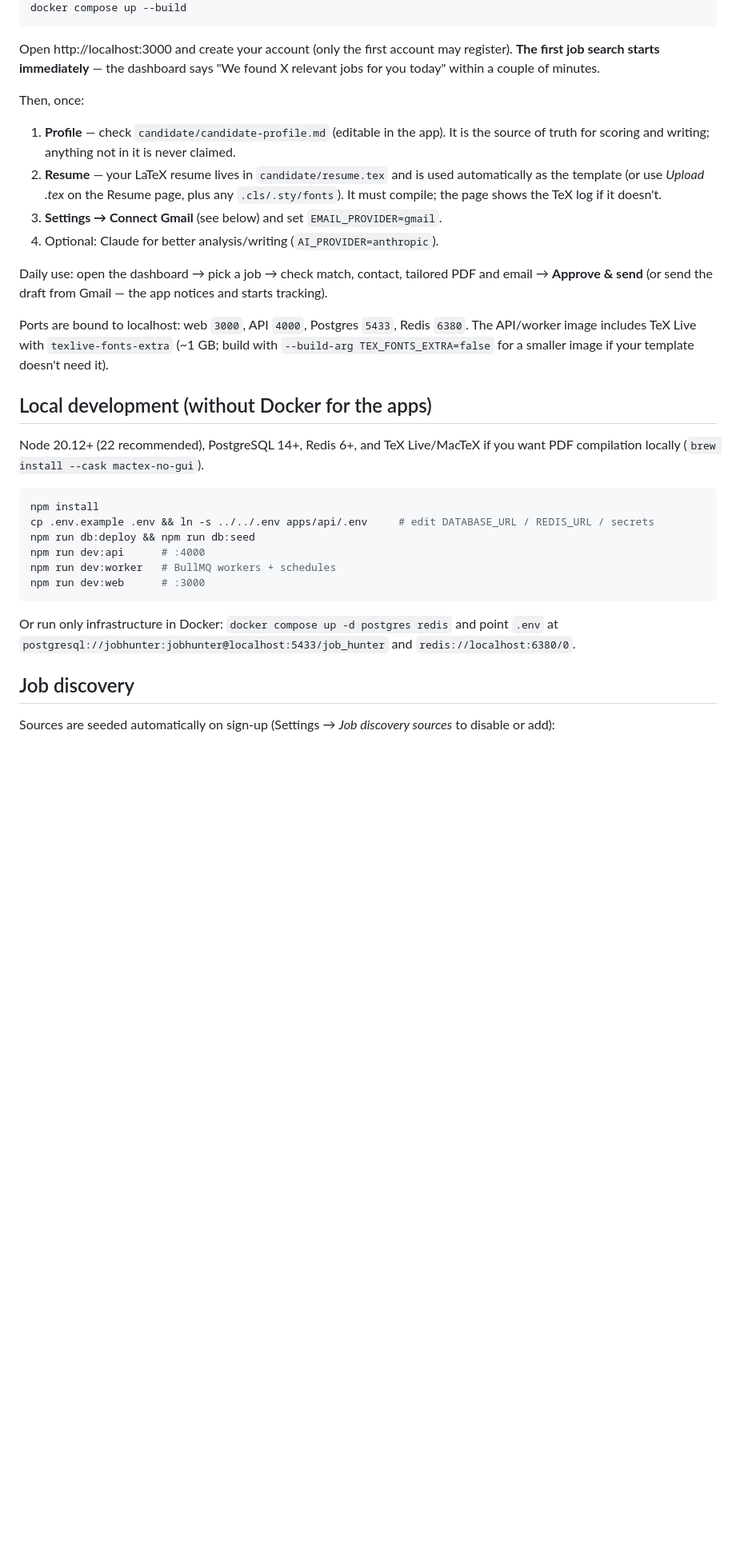
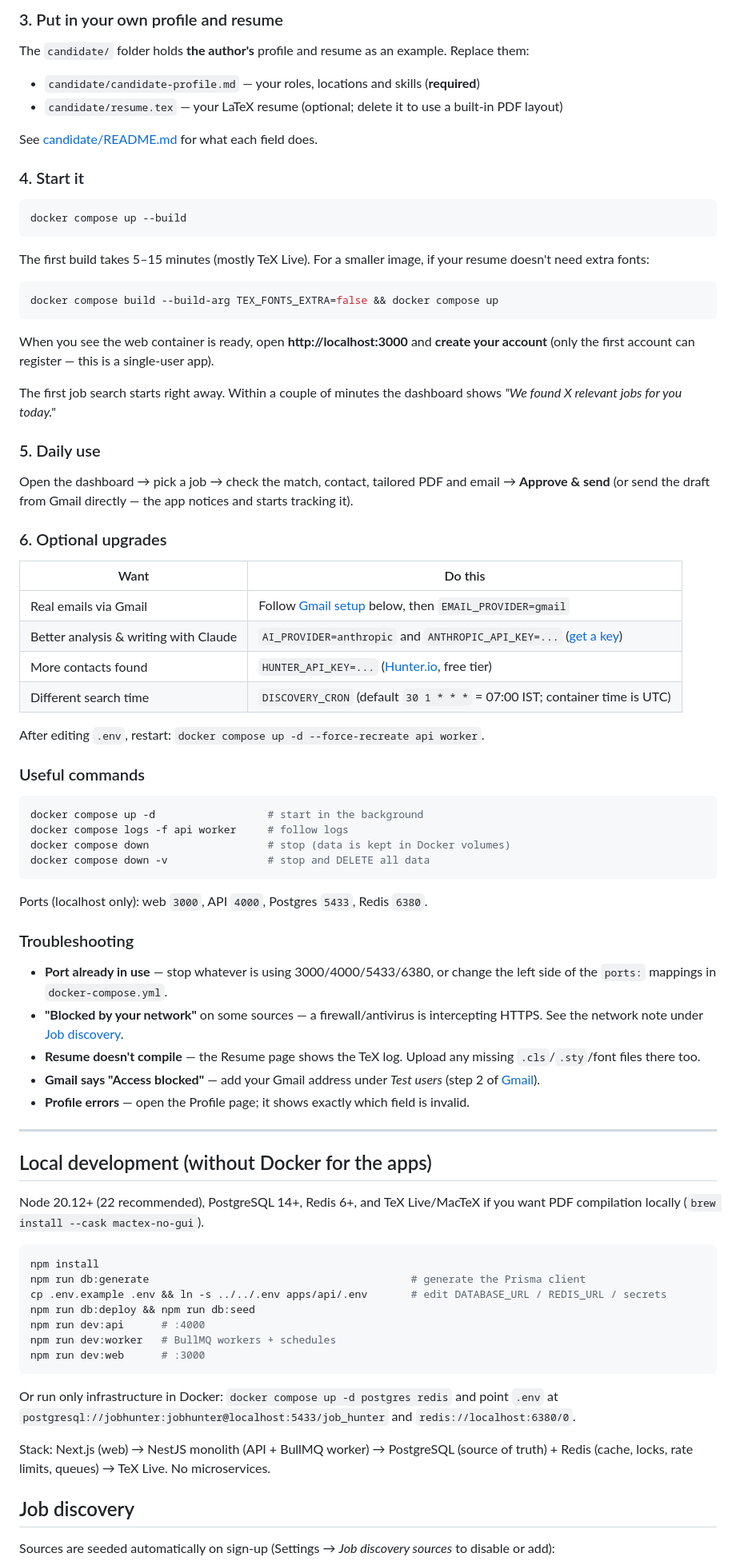
Before and after one commit to princegupta-dev/career-outreach, a Markdown page: README.md, the part around one of its changes. Shown at 80% size. Rendered like a GitHub page; blank space fills up the shorter version.

````diff
--- a/README.md
+++ b/README.md
@@ -35,26 +98,71 @@ cp .env.example .env     # optional for a first look; required for Gmail / Claud
+### 3. Put in your own profile and resume
+
+The `candidate/` folder holds **the author's** profile and resume as an example. Replace them:
+
+- `candidate/candidate-profile.md` — your roles, locations and skills (**required**)
+- `candidate/resume.tex` — your LaTeX resume (optional; delete it to use a built-in PDF layout)
+
+See [candidate/README.md](candidate/README.md) for what each field does.
+
+### 4. Start it
+
+```bash
 docker compose up --build
 ```
 
-Open http://localhost:3000 and create your account (only the first account may register).
-**The first job search starts immediately** — the dashboard says
-"We found X relevant jobs for you today" within a couple of minutes.
+The first build takes 5–15 minutes (mostly TeX Live). For a smaller image, if your resume doesn't
+need extra fonts:
 
-Then, once:
+```bash
+docker compose build --build-arg TEX_FONTS_EXTRA=false && docker compose up
+```
 
-1. **Profile** — check `candidate/candidate-profile.md` (editable in the app). It is the source of
-   truth for scoring and writing; anything not in it is never claimed.
-2. **Resume** — your LaTeX resume lives in `candidate/resume.tex` and is used automatically as the
-   template (or use *Upload .tex* on the Resume page, plus any `.cls/.sty/fonts`). It must compile;
-   the page shows the TeX log if it doesn't.
-3. **Settings → Connect Gmail** (see below) and set `EMAIL_PROVIDER=gmail`.
-4. Optional: Claude for better analysis/writing (`AI_PROVIDER=anthropic`).
+When you see the web container is ready, open **http://localhost:3000** and **create your
+account** (only the first account can register — this is a single-user app).
 
-Daily use: open the dashboard → pick a job → check match, contact, tailored PDF and email →
-**Approve & send** (or send the draft from Gmail — the app notices and starts tracking).
+The first job search starts right away. Within a couple of minutes the dashboard shows
+*"We found X relevant jobs for you today."*
 
-Ports are bound to localhost: web `3000`, API `4000`, Postgres `5433`, Redis `6380`.
-The API/worker image includes TeX Live with `texlive-fonts-extra` (~1 GB; build with
-`--build-arg TEX_FONTS_EXTRA=false` for a smaller image if your template doesn't need it).
+### 5. Daily use
+
+Open the dashboard → pick a job → check the match, contact, tailored PDF and email → **Approve &
+send** (or send the draft from Gmail directly — the app notices and starts tracking it).
+
+### 6. Optional upgrades
+
+| Want | Do this |
+| --- | --- |
+| Real emails via Gmail | Follow [Gmail setup](#gmail) below, then `EMAIL_PROVIDER=gmail` |
+| Better analysis & writing with Claude | `AI_PROVIDER=anthropic` and `ANTHROPIC_API_KEY=...` ([get a key](https://console.anthropic.com)) |
+| More contacts found | `HUNTER_API_KEY=...` ([Hunter.io](https://hunter.io), free tier) |
+| Different search time | `DISCOVERY_CRON` (default `30 1 * * *` = 07:00 IST; container time is UTC) |
+
+After editing `.env`, restart: `docker compose up -d --force-recreate api worker`.
+
+### Useful commands
+
+```bash
+docker compose up -d                  # start in the background
+docker compose logs -f api worker     # follow logs
+docker compose down                   # stop (data is kept in Docker volumes)
+docker compose down -v                # stop and DELETE all data
+```
+
+Ports (localhost only): web `3000`, API `4000`, Postgres `5433`, Redis `6380`.
+
+### Troubleshooting
+
+- **Port already in use** — stop whatever is using 3000/4000/5433/6380, or change the left side
+  of the `ports:` mappings in `docker-compose.yml`.
+- **"Blocked by your network"** on some sources — a firewall/antivirus is intercepting HTTPS. See
+  the network note under [Job discovery](#job-discovery).
+- **Resume doesn't compile** — the Resume page shows the TeX log. Upload any missing
+  `.cls`/`.sty`/font files there too.
+- **Gmail says "Access blocked"** — add your Gmail address under *Test users* (step 2 of
+  [Gmail](#gmail)).
+- **Profile errors** — open the Profile page; it shows exactly which field is invalid.
+
+---
 
 ## Local development (without Docker for the apps)
 
@@ -63,7 +171,8 @@ compilation locally (`brew install --cask mactex-no-gui`).
 
 ```bash
 npm install
-cp .env.example .env && ln -s ../../.env apps/api/.env     # edit DATABASE_URL / REDIS_URL / secrets
+npm run db:generate                                          # generate the Prisma client
+cp .env.example .env && ln -s ../../.env apps/api/.env       # edit DATABASE_URL / REDIS_URL / secrets
 npm run db:deploy && npm run db:seed
 npm run dev:api      # :4000
 npm run dev:worker   # BullMQ workers + schedules
@@ -72,6 +181,9 @@ npm run dev:web      # :3000
 
 Or run only infrastructure in Docker: `docker compose up -d postgres redis` and point `.env` at
 `postgresql://jobhunter:jobhunter@localhost:5433/job_hunter` and `redis://localhost:6380/0`.
+
+Stack: Next.js (web) → NestJS monolith (API + BullMQ worker) → PostgreSQL (source of truth) +
+Redis (cache, locks, rate limits, queues) → TeX Live. No microservices.
 
 ## Job discovery
 
````
Also changed, not shown: other parts of README.md (+85 -21 lines), candidate/README.md (added, +43 -0 lines), docs/screenshots/dashboard.png (added), docs/screenshots/job-detail.png (added), docs/screenshots/jobs.png (added), docs/screenshots/outreach.png (added), docs/screenshots/resume.png (added), 6 other files.
